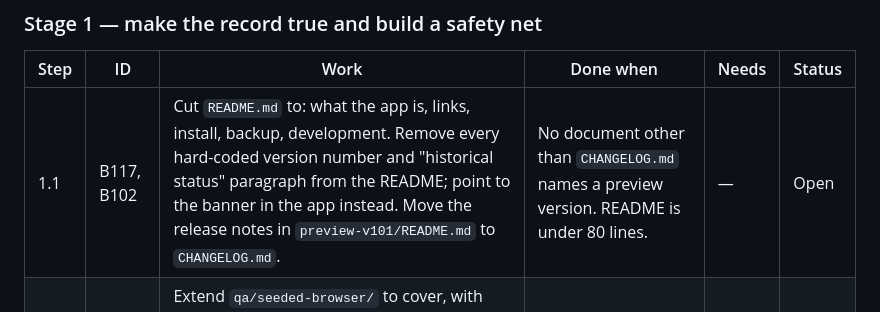
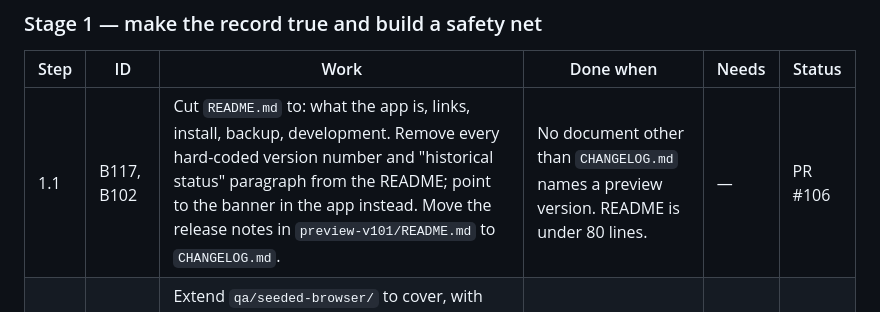
Before and after one commit to ToggleHardestMode/Fitness, a Markdown page: ROADMAP.md, the part around the change. Drawn GitHub-style.

Commit message:
docs(roadmap 1.1): mark work in PR #106

```diff
--- a/ROADMAP.md
+++ b/ROADMAP.md
@@ -41,7 +41,7 @@ Take the first Open row whose "Needs" column is satisfied. Check the code before
 
 | Step | ID | Work | Done when | Needs | Status |
 |---|---|---|---|---|---|
-| 1.1 | B117, B102 | Cut `README.md` to: what the app is, links, install, backup, development. Remove every hard-coded version number and "historical status" paragraph from the README; point to the banner in the app instead. Move the release notes in `preview-v101/README.md` to `CHANGELOG.md`. | No document other than `CHANGELOG.md` names a preview version. README is under 80 lines. | — | Open |
+| 1.1 | B117, B102 | Cut `README.md` to: what the app is, links, install, backup, development. Remove every hard-coded version number and "historical status" paragraph from the README; point to the banner in the app instead. Move the release notes in `preview-v101/README.md` to `CHANGELOG.md`. | No document other than `CHANGELOG.md` names a preview version. README is under 80 lines. | — | PR #106 |
 | 1.2 | B096, B098, B099 | Extend `qa/seeded-browser/` to cover, with synthetic data in disposable browser contexts: save a set in Train and see the rest timer; plain JSON backup restored into a clean context with equal records; encrypted two-store backup restored into a clean context; wrong passphrase and corrupted file rejected; page reload while offline; a cache-name change keeps `localStorage`. Add a second CI job that runs it. | The job is green on the pull request and fails if any flow is broken on purpose (show one such failure in the PR description). | — | Open |
 | 1.3 | B124 | Bring in `qa/seeded-browser/mobile_ui.py` from draft pull request #91 (6 views × 3 widths, full-page screenshots plus an overflow and off-screen-control report). Add a comparison to the browser job: capture the pull-request build and `main` in the same run and report changed pixels per screen. Images are CI artifacts only; none are committed. | The job reports changed pixels and overflow per screen. Refactor PRs must report zero changed pixels. | 1.2 | Open |
 | 1.4 | B103 | Start from draft pull request #93 (operator-timed 30-set baseline): rebase it, keep its protocol, and add a scripted run that logs 30 synthetic sets through the Train screen. Record taps, corrections and elapsed time in `docs/qa/logging-baseline.md`. | Baseline file exists with the commit it was measured on. | 1.2 | Open |
```
